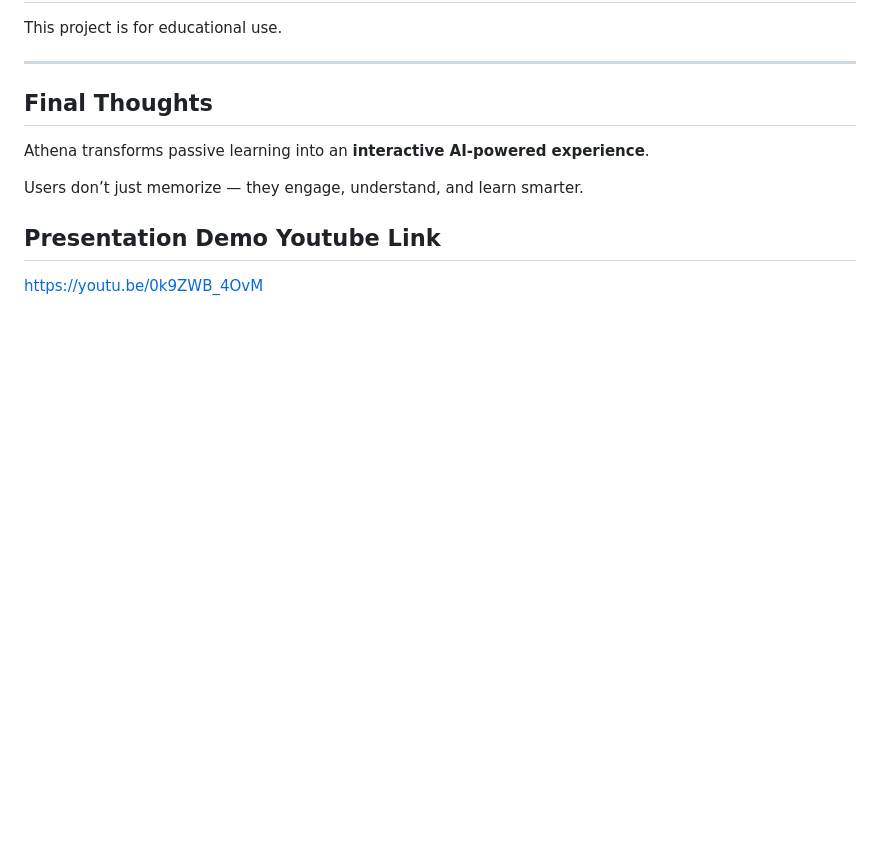
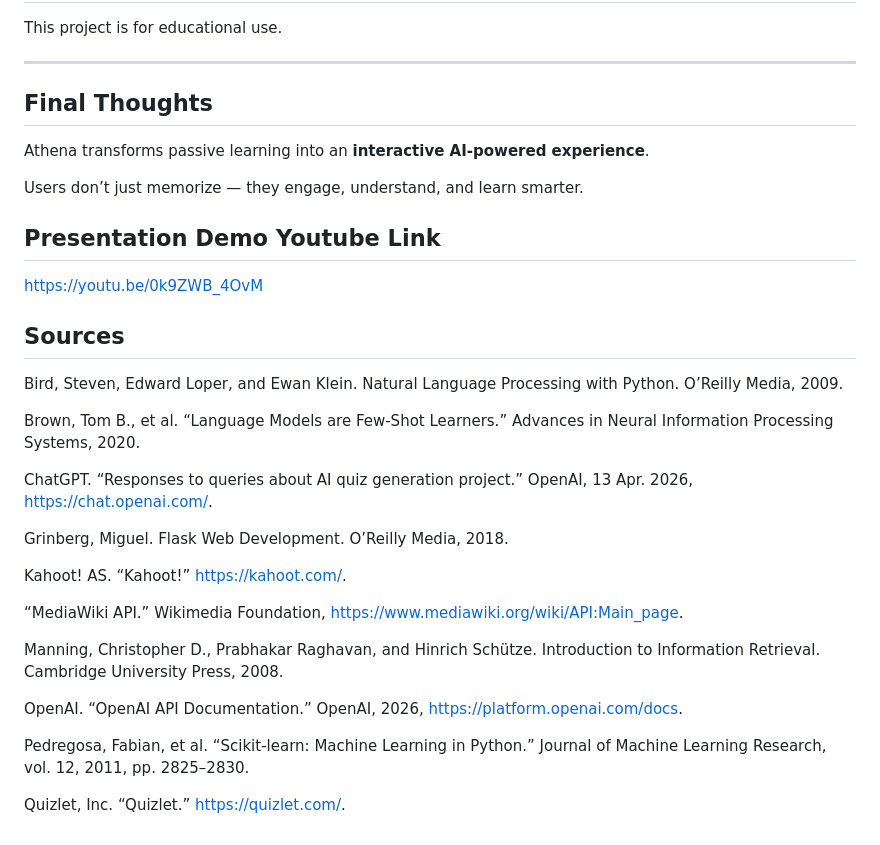
Before and after one commit to KimMaynard/CSI-5130-FinalProject, a Markdown page: README.md, the part around the change. Rendered like a GitHub page; blank space fills up the shorter version.

Commit message:
Add sources section to README
Added a sources section with references for the project.

```diff
--- a/README.md
+++ b/README.md
@@ -210,3 +210,25 @@ Users don’t just memorize — they engage, understand, and learn smarter.
 ## Presentation Demo Youtube Link
 
 https://youtu.be/0k9ZWB_4OvM
+
+## Sources
+
+Bird, Steven, Edward Loper, and Ewan Klein. Natural Language Processing with Python. O’Reilly Media, 2009.
+
+Brown, Tom B., et al. “Language Models are Few-Shot Learners.” Advances in Neural Information Processing Systems, 2020.
+
+ChatGPT. “Responses to queries about AI quiz generation project.” OpenAI, 13 Apr. 2026, https://chat.openai.com/.
+
+Grinberg, Miguel. Flask Web Development. O’Reilly Media, 2018.
+
+Kahoot! AS. “Kahoot!” https://kahoot.com/.
+
+“MediaWiki API.” Wikimedia Foundation, https://www.mediawiki.org/wiki/API:Main_page.
+
+Manning, Christopher D., Prabhakar Raghavan, and Hinrich Schütze. Introduction to Information Retrieval. Cambridge University Press, 2008.
+
+OpenAI. “OpenAI API Documentation.” OpenAI, 2026, https://platform.openai.com/docs.
+
+Pedregosa, Fabian, et al. “Scikit-learn: Machine Learning in Python.” Journal of Machine Learning Research, vol. 12, 2011, pp. 2825–2830.
+
+Quizlet, Inc. “Quizlet.” https://quizlet.com/.
```
